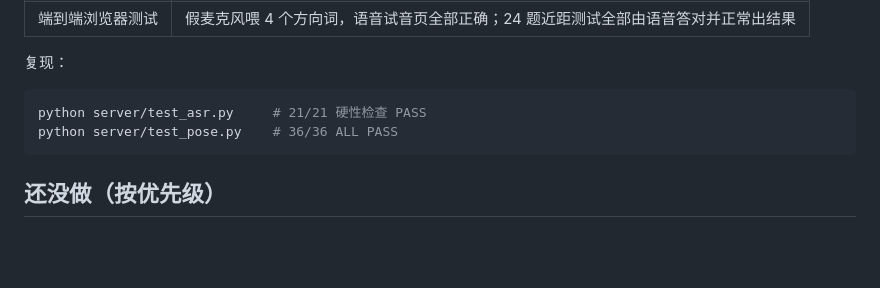
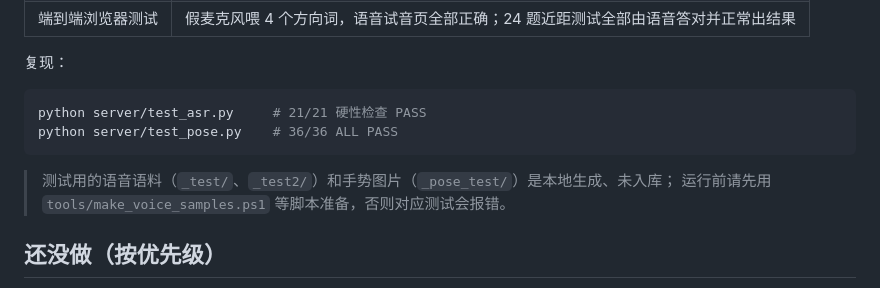
Before and after one commit to 7832782/vision-screening, a Markdown page: README.md, the part around the change. Drawn GitHub-style; blank space fills up the shorter version.

````diff
--- a/README.md
+++ b/README.md
@@ -95,6 +95,9 @@ python server/test_asr.py     # 21/21 硬性检查 PASS
 python server/test_pose.py    # 36/36 ALL PASS
 ```
 
+> 测试用的语音语料（`_test/`、`_test2/`）和手势图片（`_pose_test/`）是本地生成、未入库；
+> 运行前请先用 `tools/make_voice_samples.ps1` 等脚本准备，否则对应测试会报错。
+
 ## 还没做（按优先级）
 
 1. **摄像头实时测距**：用前置摄像头 + 人脸尺寸估计距离，随距离自动缩放视标（免去量距离）
````
Also changed, not shown: shots/23-near-result.png, 1 other file.
